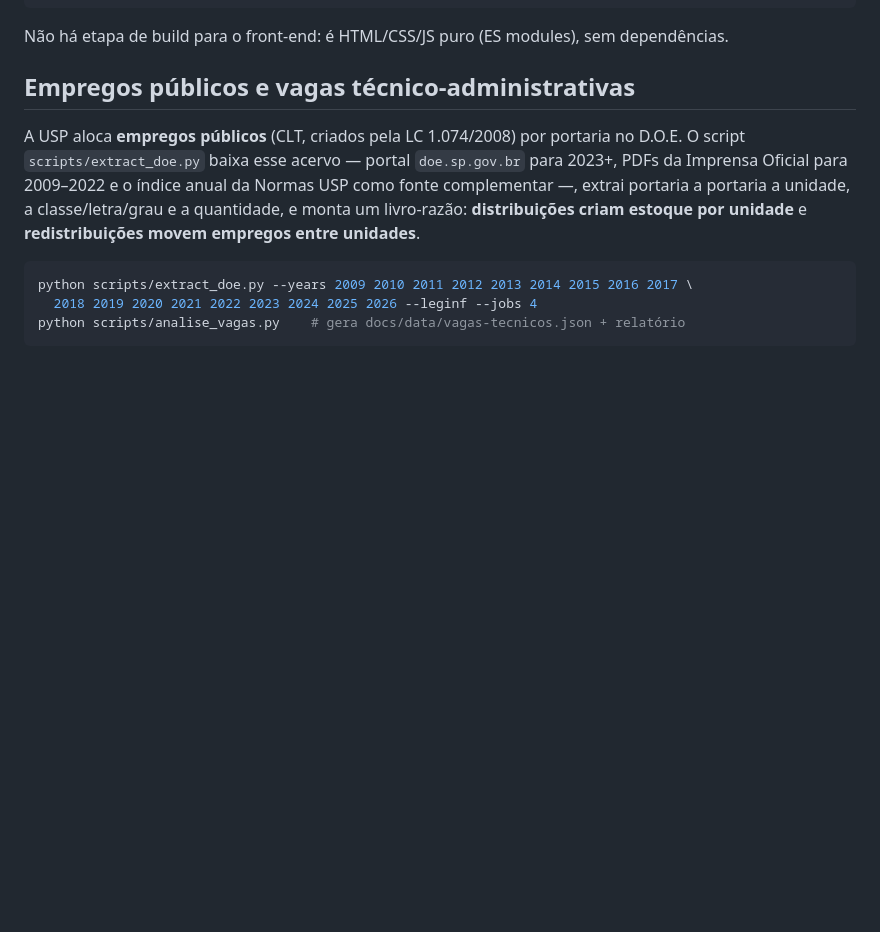
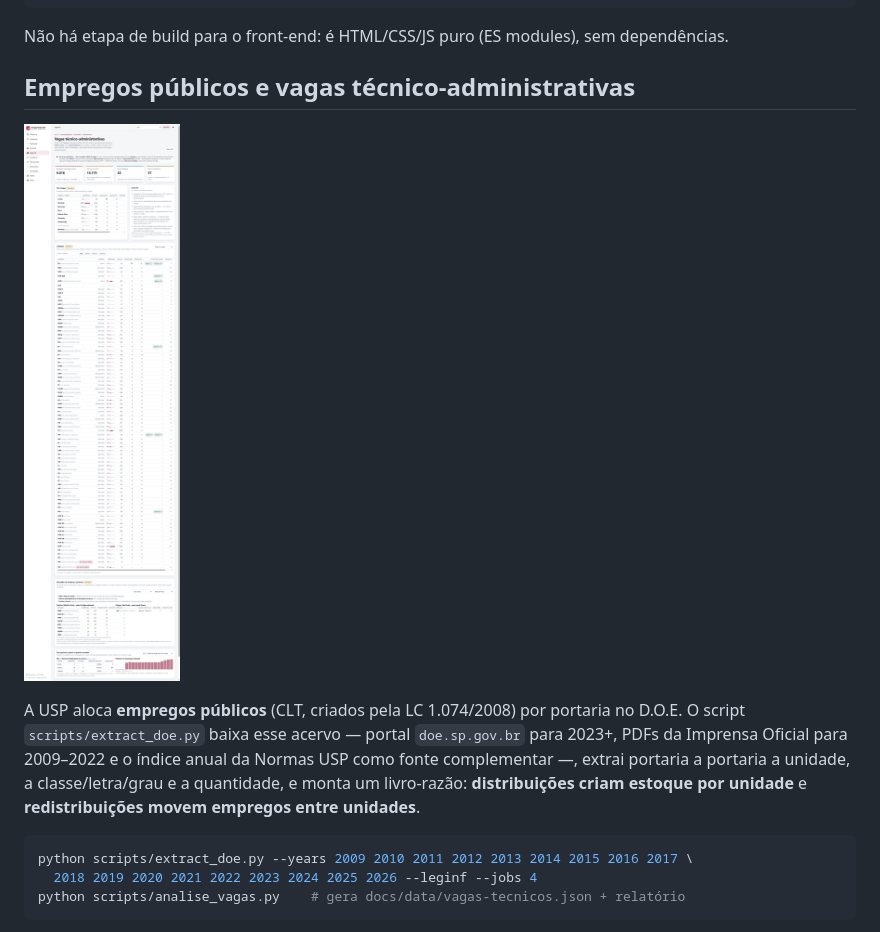
Before and after one commit to matheusdochapeu-hub/transparencia-usp, a Markdown page: README.md, the part around the change. Rendered like a GitHub page; pictures changed too: assets/preview-vagas-ta.png (added); blank space fills up the shorter version.

Commit message:
Vagas TA: preview da aba no README

```diff
--- a/README.md
+++ b/README.md
@@ -129,6 +129,8 @@ Não há etapa de build para o front-end: é HTML/CSS/JS puro (ES modules), sem
 
 ## Empregos públicos e vagas técnico-administrativas
 
+![Aba Vagas TA — estimativas por unidade, campus e classe](assets/preview-vagas-ta.png)
+
 A USP aloca **empregos públicos** (CLT, criados pela LC 1.074/2008) por portaria no D.O.E.
 O script `scripts/extract_doe.py` baixa esse acervo — portal `doe.sp.gov.br` para 2023+,
 PDFs da Imprensa Oficial para 2009–2022 e o índice anual da Normas USP como fonte
```
